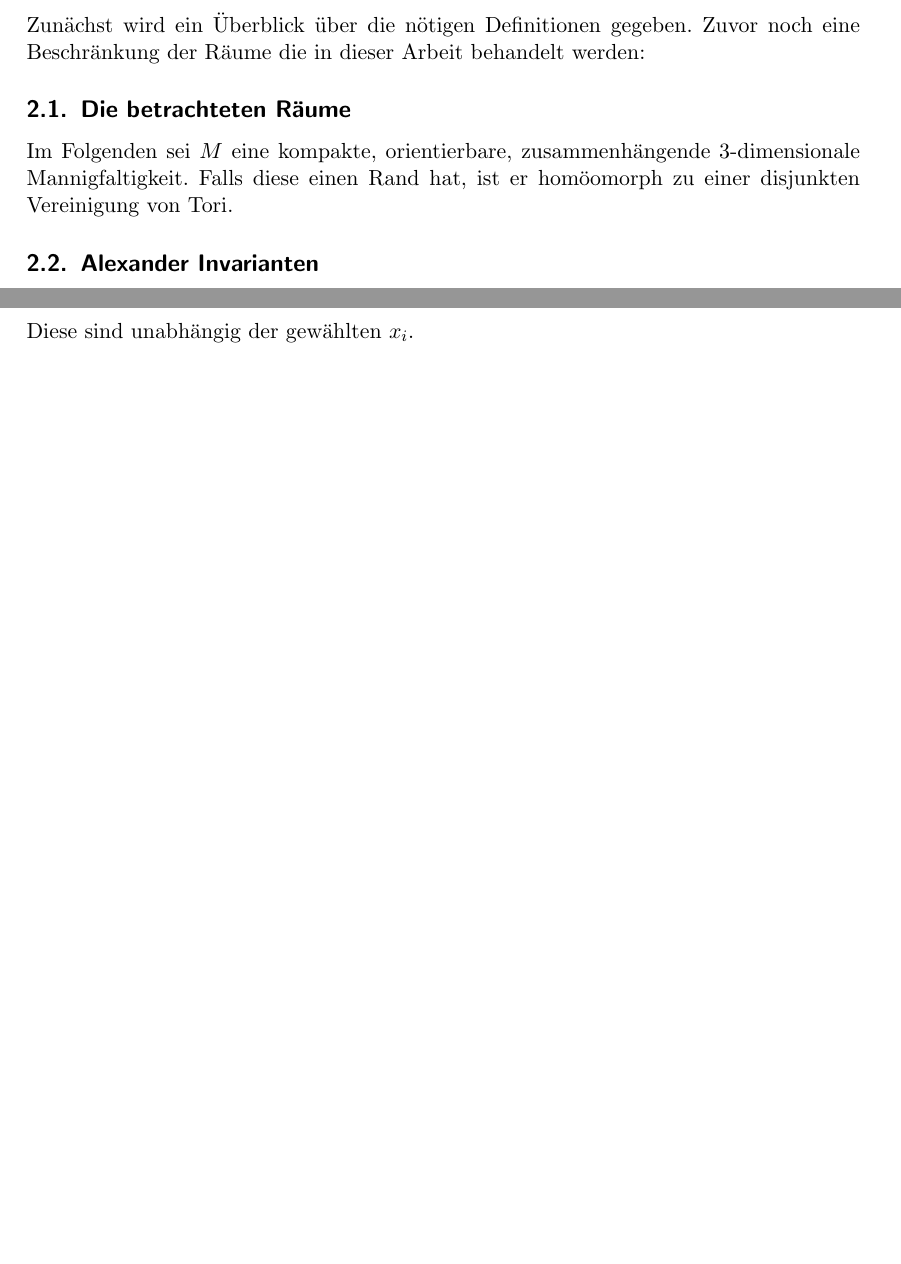
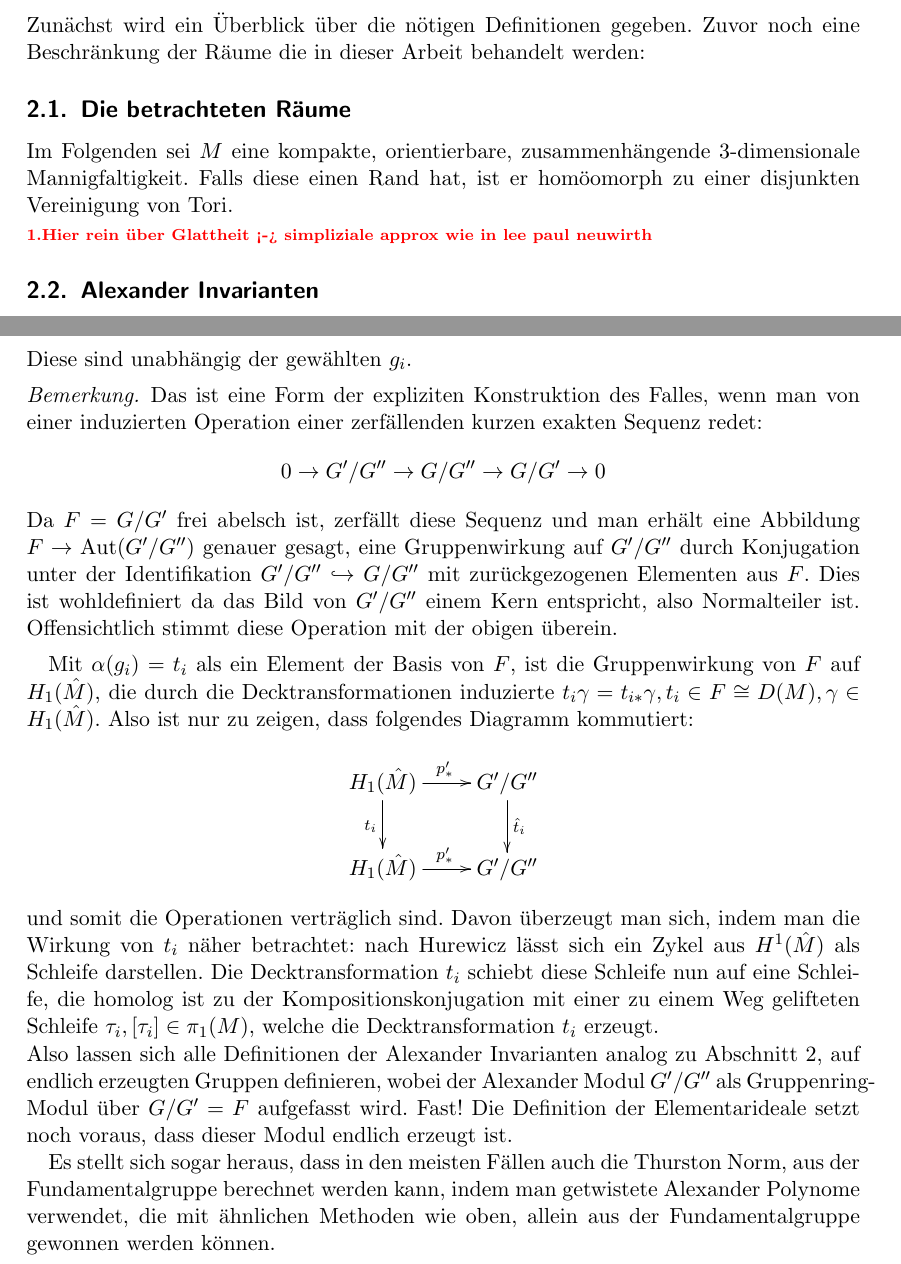
Before and after one commit to DanVal/bachelorthesis, a LaTeX document (main.tex, which reads algebra.tex, basics.tex): two parts of pages 5 and 22 of 23, joined at a grey line, cut so that both start at the same text, the shorter picture padded with empty space. Compiled offline with pdfLaTeX.

Commit message:
Algebra part added

```diff
--- a/algebra.tex
+++ b/algebra.tex
@@ -21,4 +21,23 @@ Die Abbildung $G \to G/[G,G] \to F$ ist kanonisch. Also seien $g_1,\cdots,g_n,n=
 \[
 	\hat t_i(x) = \bar{ g_i} \bar{ x}\overline{ g_i^{-1}} = \overline{{} g_i x g_i^{-1}}
 \]
-Diese sind unabhängig der gewählten $x_i$.
+Diese sind unabhängig der gewählten $g_i$.
+\begin{bem}
+ 	Das ist eine Form der expliziten Konstruktion des Falles, wenn man von einer induzierten Operation einer zerfällenden kurzen exakten Sequenz redet:
+ 	\[
+ 		\seq {G'/G''} {G/G''} {G/G'}
+ 	\]
+ 	Da $F= G/G'$ frei abelsch ist, zerfällt diese Sequenz und man erhält eine Abbildung $F \to \Aut(G'/G'')$ genauer gesagt, eine Gruppenwirkung auf $G'/G''$ durch Konjugation unter der Identifikation $G'/G''\into G/G''$ mit zurückgezogenen Elementen aus $F$. Dies ist wohldefiniert da das Bild von $G'/G''$ einem Kern entspricht, also Normalteiler ist. Offensichtlich stimmt diese Operation mit der obigen überein.
+ \end{bem}
+ Mit $\alpha(g_i)=t_i$ als ein Element der Basis von $F$, ist die Gruppenwirkung von $F$ auf $H_1(\hat M)$, die durch die Decktransformationen induzierte $t_i\gamma = t_{i*}\gamma,t_i \in F \cong D(M), \gamma \in H_1(\hat M)$. Also ist nur zu zeigen, dass folgendes Diagramm kommutiert:
+\[
+	\begin{xy}
+		\xymatrix{H_1(\hat M) \ar[d]_{t_i} \ar[r]^{p'_*} & G'/G'' \ar[d]^{\hat t_i}\\
+		H_1(\hat M)  \ar[r]^{p'_*} & G'/G'' }
+	\end{xy}
+\]
+und somit die Operationen verträglich sind. Davon überzeugt man sich, indem man die Wirkung von $t_i$ näher betrachtet: nach Hurewicz lässt sich ein Zykel aus $H^1(\hat M)$ als Schleife darstellen. Die Decktransformation $t_i$ schiebt diese Schleife nun auf eine Schleife, die homolog ist zu der Kompositionskonjugation mit einer zu einem Weg gelifteten Schleife $\tau_i, [\tau_i] \in \pi_1(M)$, welche die Decktransformation $t_i$ erzeugt. \\
+Also lassen sich alle Definitionen der Alexander Invarianten analog zu Abschnitt~\ref{sec:defs}, auf endlich erzeugten Gruppen definieren, wobei der Alexander Modul $G'/G''$ als Gruppenring-Modul über $G/G'=F$ aufgefasst wird. Fast! Die Definition der Elementarideale setzt noch voraus, dass dieser Modul endlich erzeugt ist.
+
+
+Es stellt sich sogar heraus, dass in den meisten Fällen auch die Thurston Norm, aus der Fundamentalgruppe berechnet werden kann, indem man getwistete Alexander Polynome verwendet, die mit ähnlichen Methoden wie oben, allein aus der Fundamentalgruppe gewonnen werden können.
--- a/basics.tex
+++ b/basics.tex
@@ -1,10 +1,13 @@
 %!TEX root = main.tex
 \section{Grundlegendes}
+\label{sec:defs}
     Zunächst wird ein Überblick über die nötigen Definitionen gegeben. Zuvor noch eine Beschränkung der Räume die in dieser Arbeit behandelt werden:
 
 
     \subsection{Die betrachteten Räume}
         Im Folgenden sei $M$ eine kompakte, orientierbare, zusammenhängende $3$-dimensionale Mannigfaltigkeit. Falls diese einen Rand hat, ist er homöomorph zu einer disjunkten Vereinigung von Tori.
+
+        \todo{Hier rein über Glattheit <-> simpliziale approx wie in lee paul neuwirth}
 
 
     \subsection{Alexander Invarianten}
```
Also changed, not shown: notizen.tex (+2 -0 lines), main.pdf, 9 other files.
